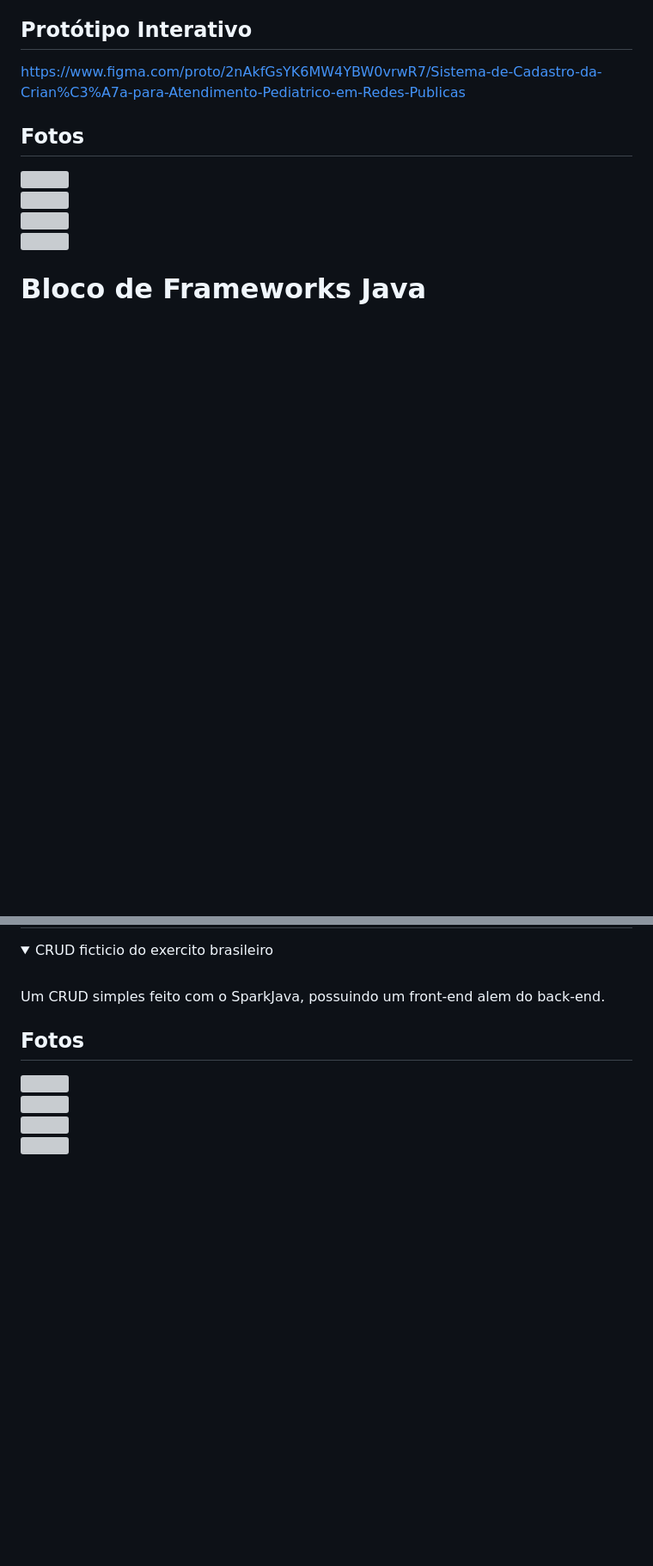
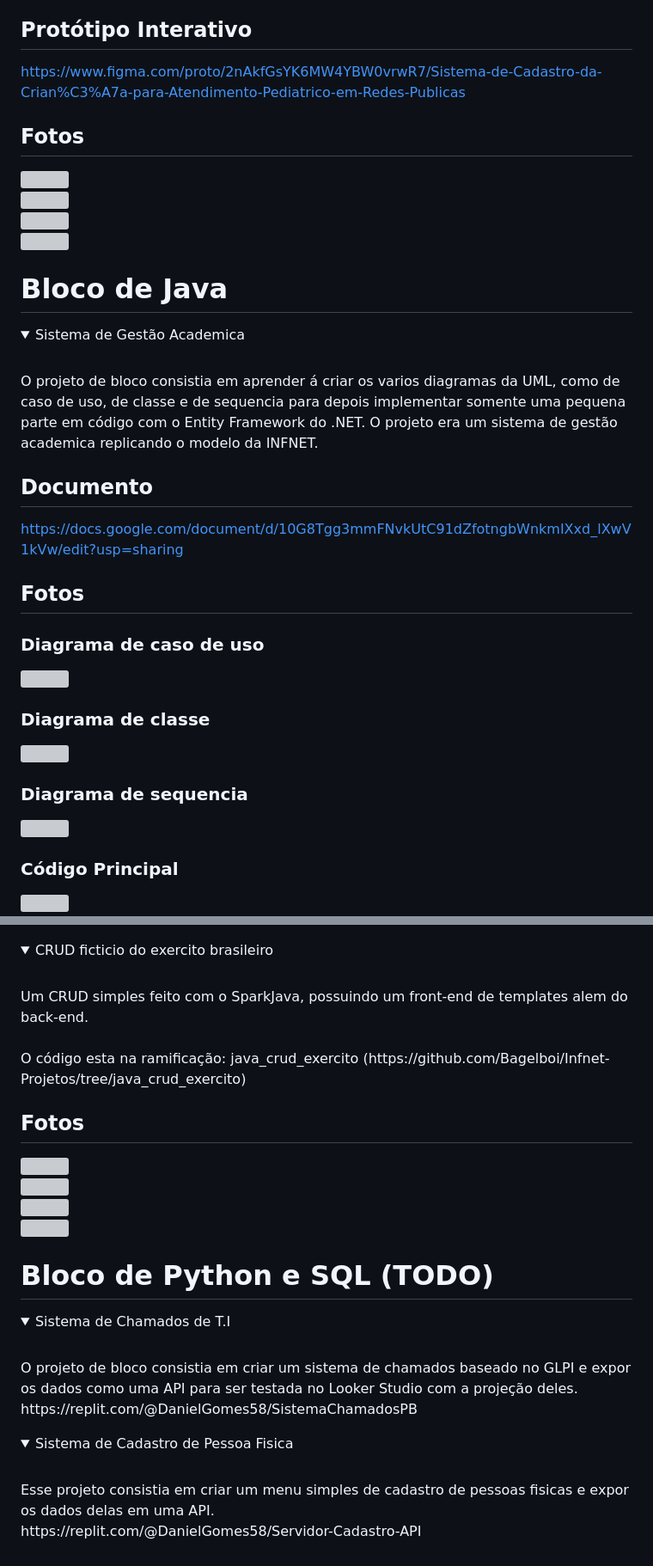
Before and after one commit to Bagelboi/Infnet-Projetos, a Markdown page: README.md, 2 parts joined by grey strips. Shown: that part at 86% size. Rendered like a GitHub page; folded sections open; blank space fills up the shorter version; grey boxes are pictures that could not be loaded.

```diff
--- a/README.md
+++ b/README.md
@@ -194,4 +194,21 @@ O codigo esta na ramificação [css_loja_de_moda](https://github.com/Bagelboi/In
   <img src="https://i.imgur.com/stOecr9.png" width="56%"><br>
 </details>
 
-# Bloco de Frameworks Java
+# Bloco de Java
+<details>
+  <summary>Sistema de Gestão Academica</summary><br>
+  O projeto de bloco consistia em aprender á criar os varios diagramas da UML, como de caso de uso, de classe e de sequencia para depois implementar somente uma pequena parte em código com o Entity Framework do .NET. O projeto era um sistema de gestão academica replicando o modelo da INFNET.<br>
+
+  ## Documento
+  https://docs.google.com/document/d/10G8Tgg3mmFNvkUtC91dZfotngbWnkmIXxd_lXwV1kVw/edit?usp=sharing
+
+  ## Fotos
+  ### Diagrama de caso de uso
+  <img src="https://i.imgur.com/FhamdS4.png" width="56%"><br>
+  ### Diagrama de classe
+  <img src="https://i.imgur.com/ygQsHCv.png" width="56%"><br>
+  ### Diagrama de sequencia
+  <img src="https://i.imgur.com/gAjwCPX.png" width="56%"><br>
+  ### Código Principal
+  <img src="https://i.imgur.com/AmIedUy.png" width="56%"><br>
+
@@ -198,6 +217,7 @@ O codigo esta na ramificação [css_loja_de_moda](https://github.com/Bagelboi/In
 <details>
   <summary>CRUD ficticio do exercito brasileiro</summary><br>
-  Um CRUD simples feito com o SparkJava, possuindo um front-end alem do back-end.<br>
+  Um CRUD simples feito com o SparkJava, possuindo um front-end de templates alem do back-end.<br><br>
+  O código esta na ramificação: java_crud_exercito (https://github.com/Bagelboi/Infnet-Projetos/tree/java_crud_exercito)<br>
 
   ## Fotos
   <img src="https://i.imgur.com/Fwcm4GL.png" width="56%"><br>
@@ -205,3 +225,15 @@ O codigo esta na ramificação [css_loja_de_moda](https://github.com/Bagelboi/In
   <img src="https://i.imgur.com/CMbnHDW.png" width="56%"><br>
   <img src="https://i.imgur.com/2xn2wCy.png" width="56%"><br>
 </details>
+
+# Bloco de Python e SQL (TODO)
+<details>
+  <summary>Sistema de Chamados de T.I</summary><br>
+  O projeto de bloco consistia em criar um sistema de chamados baseado no GLPI e expor os dados como uma API para ser testada no Looker Studio com a projeção deles.<br>
+  https://replit.com/@DanielGomes58/SistemaChamadosPB
+</details>
+<details>
+  <summary>Sistema de Cadastro de Pessoa Fisica</summary><br>
+  Esse projeto consistia em criar um menu simples de cadastro de pessoas fisicas e expor os dados delas em uma API.<br>
+  https://replit.com/@DanielGomes58/Servidor-Cadastro-API
+</details>
```
Also changed, not shown: other parts of README.md (+4 -2 lines).
